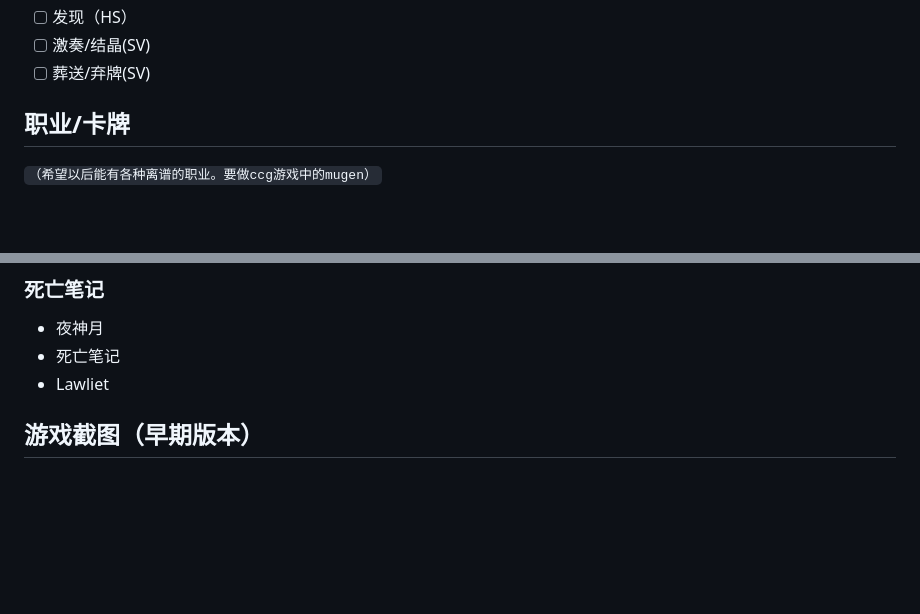
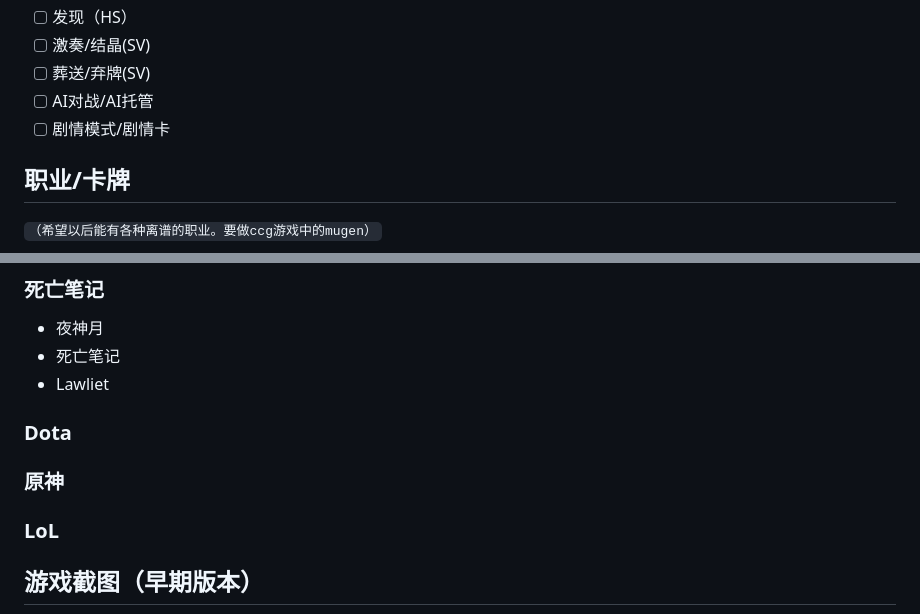
Before and after one commit to 476106017/ccg4j, a Markdown page: README.md, 2 parts joined by grey strips. Drawn GitHub-style; blank space fills up the shorter version.

```diff
--- a/README.md
+++ b/README.md
@@ -134,6 +134,8 @@ debug也做了很多。
 - [ ] 发现（HS）
 - [ ] 激奏/结晶(SV)
 - [ ] 葬送/弃牌(SV)
+- [ ] AI对战/AI托管
+- [ ] 剧情模式/剧情卡
 
 ## 职业/卡牌
 `（希望以后能有各种离谱的职业。要做ccg游戏中的mugen）`
@@ -167,6 +169,9 @@ debug也做了很多。
 - 夜神月
 - 死亡笔记
 - Lawliet
+### Dota
+### 原神
+### LoL
 
 ## 游戏截图（早期版本）
 ![img.png](imgs/snapshot1.png)
```
